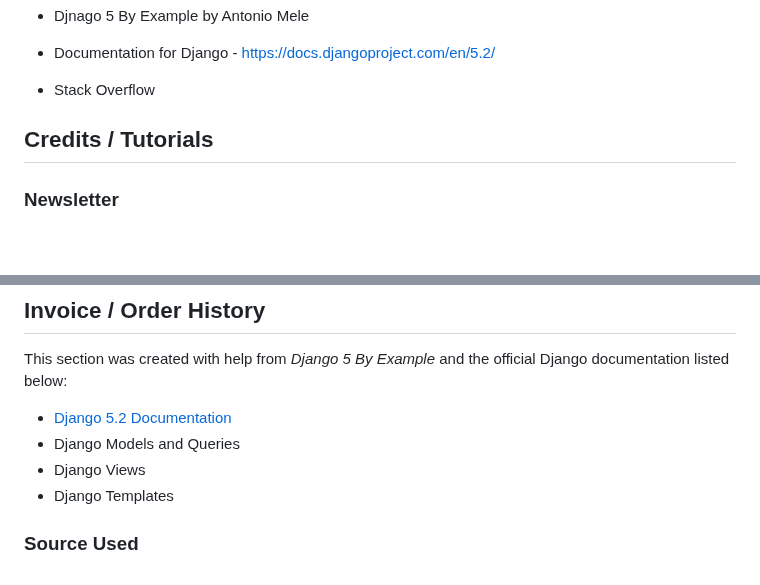
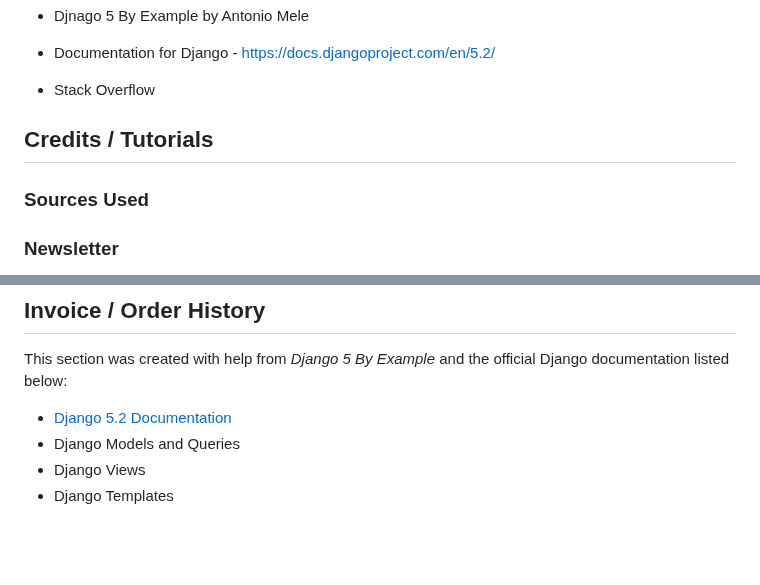
Before and after one commit to markh55/PP4-ecommerce, a Markdown page: README.md, 2 parts joined by grey strips. Rendered like a GitHub page; blank space fills up the shorter version.

Commit message:
Moved Sources Used header to correct location
Added a section for sources used in the project.

```diff
--- a/README.md
+++ b/README.md
@@ -140,6 +140,8 @@ This structure allows for a one-to-one relationship between User and UserProfile
 
 ## Credits / Tutorials
 
+### Sources Used
+
 ### Newsletter
 I used django-newsletter ([click here](https://dev.to/shubhamkshatriya25/how-to-build-a-email-newsletter-subscriber-in-django-j2p)) as a reference for the newsletter signup within the footer, and adapted the code to fit my project. This was just used as a guide.
 
@@ -151,7 +153,3 @@ This section was created with help from *Django 5 By Example* and the official D
 - Django Models and Queries
 - Django Views
 - Django Templates
-
-
-
-### Source Used
```
